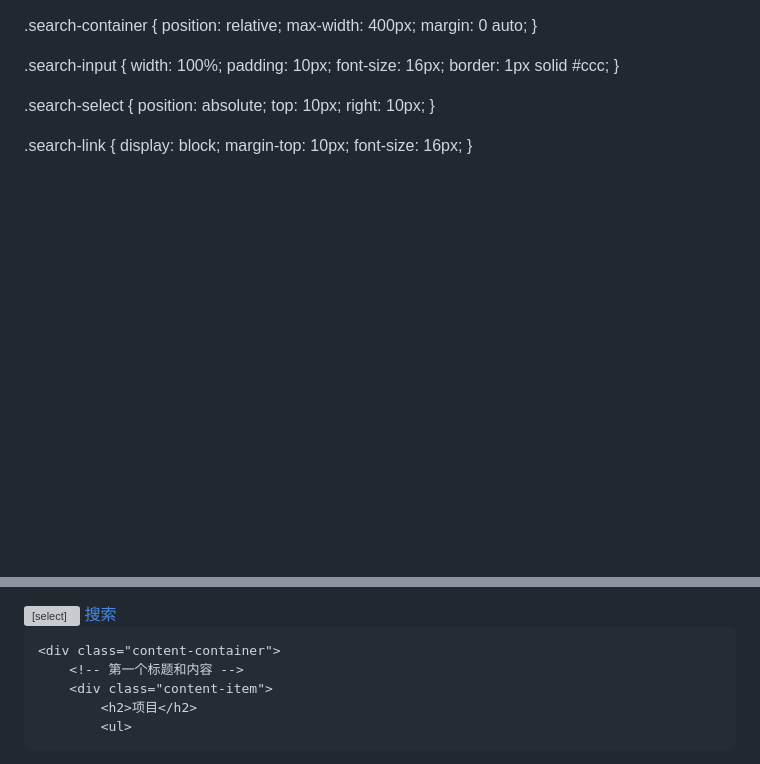
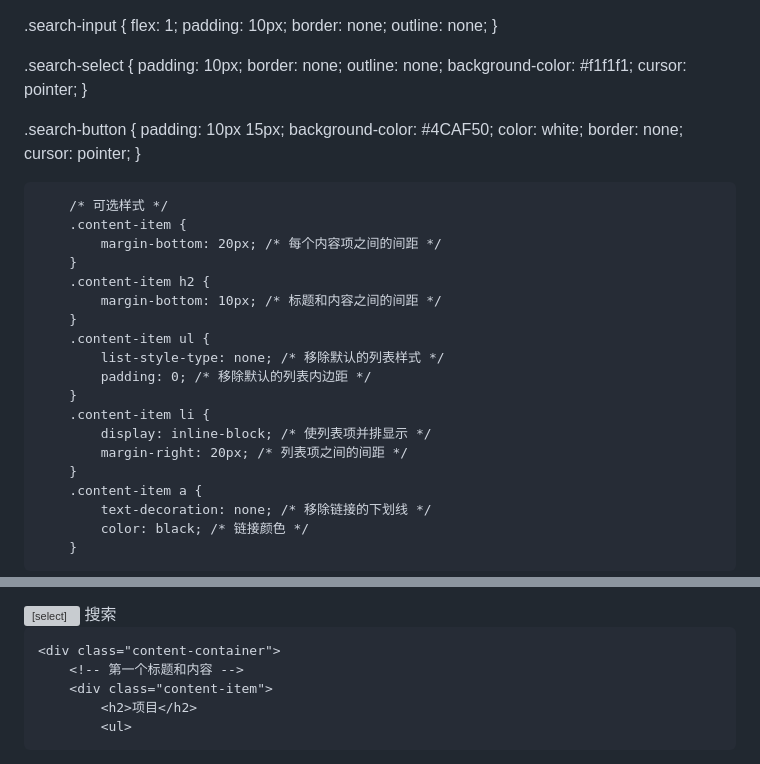
Before and after one commit to manmandebaba/XR, a Markdown page: README.md, 2 parts joined by grey strips. GitHub-like rendering; blank space fills up the shorter version; grey boxes are pictures that could not be loaded.

```diff
--- a/README.md
+++ b/README.md
@@ -1,10 +1,43 @@
-
 <html lang="en">
 <head>
-    <meta charset="UTF-8">
-    <meta name="viewport" content="width=device-width, initial-scale=1.0">
-    <title>多个标题和内容</title>
-    <style>
+<meta charset="UTF-8">
+<meta name="viewport" content="width=device-width, initial-scale=1.0">
+<title>可更换搜索引擎的搜索框</title>
+<style>
+  .search-container {
+    position: relative;
+    display: flex;
+    align-items: center;
+    border: 1px solid #ccc;
+    border-radius: 4px;
+    overflow: hidden;
+    max-width: 400px;
+    margin: 20px auto;
+  }
+
+  .search-input {
+    flex: 1;
+    padding: 10px;
+    border: none;
+    outline: none;
+  }
+
+  .search-select {
+    padding: 10px;
+    border: none;
+    outline: none;
+    background-color: #f1f1f1;
+    cursor: pointer;
+  }
+
+  .search-button {
+    padding: 10px 15px;
+    background-color: #4CAF50;
+    color: white;
+    border: none;
+    cursor: pointer;
+  }
+
         /* 可选样式 */
         .content-item {
             margin-bottom: 20px; /* 每个内容项之间的间距 */
@@ -24,36 +57,8 @@
             text-decoration: none; /* 移除链接的下划线 */
             color: black; /* 链接颜色 */
         }
-        {
-    font-family: Arial, sans-serif;
-    margin: 20px;
-  }
-
-  .search-container {
-    position: relative;
-    max-width: 400px;
-    margin: 0 auto;
-  }
-
-  .search-input {
-    width: 100%;
-    padding: 10px;
-    font-size: 16px;
-    border: 1px solid #ccc;
-  }
-
-  .search-select {
-    position: absolute;
-    top: 10px;
-    right: 10px;
-  }
-
-  .search-link {
-    display: block;
-    margin-top: 10px;
-    font-size: 16px;
-  }
-    </style>
+</style>
 </head>
 <body>
+
 <div class="search-container">
@@ -61,4 +66,4 @@
   <select id="searchEngine" class="search-select">
-    <option value="https://www.google.com/search?q=">Google</option>
+    <option value="https://www.baidu.com/s?wd=">百度</option>
     <option value="https://www.bing.com/search?q=">Bing</option>
     <option value="https://duckduckgo.com/?q=">DuckDuckGo</option>
```
Also changed, not shown: other parts of README.md (+7 -26 lines).
